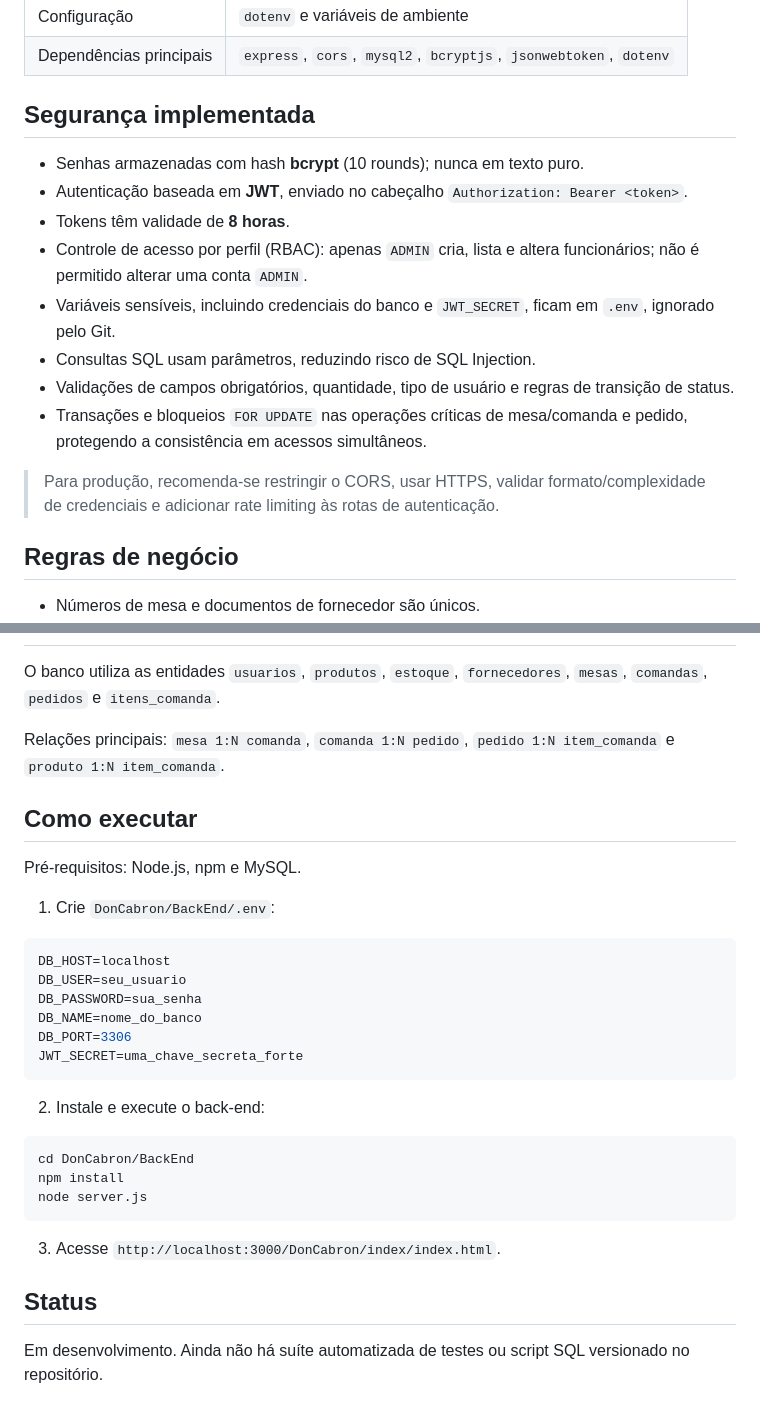
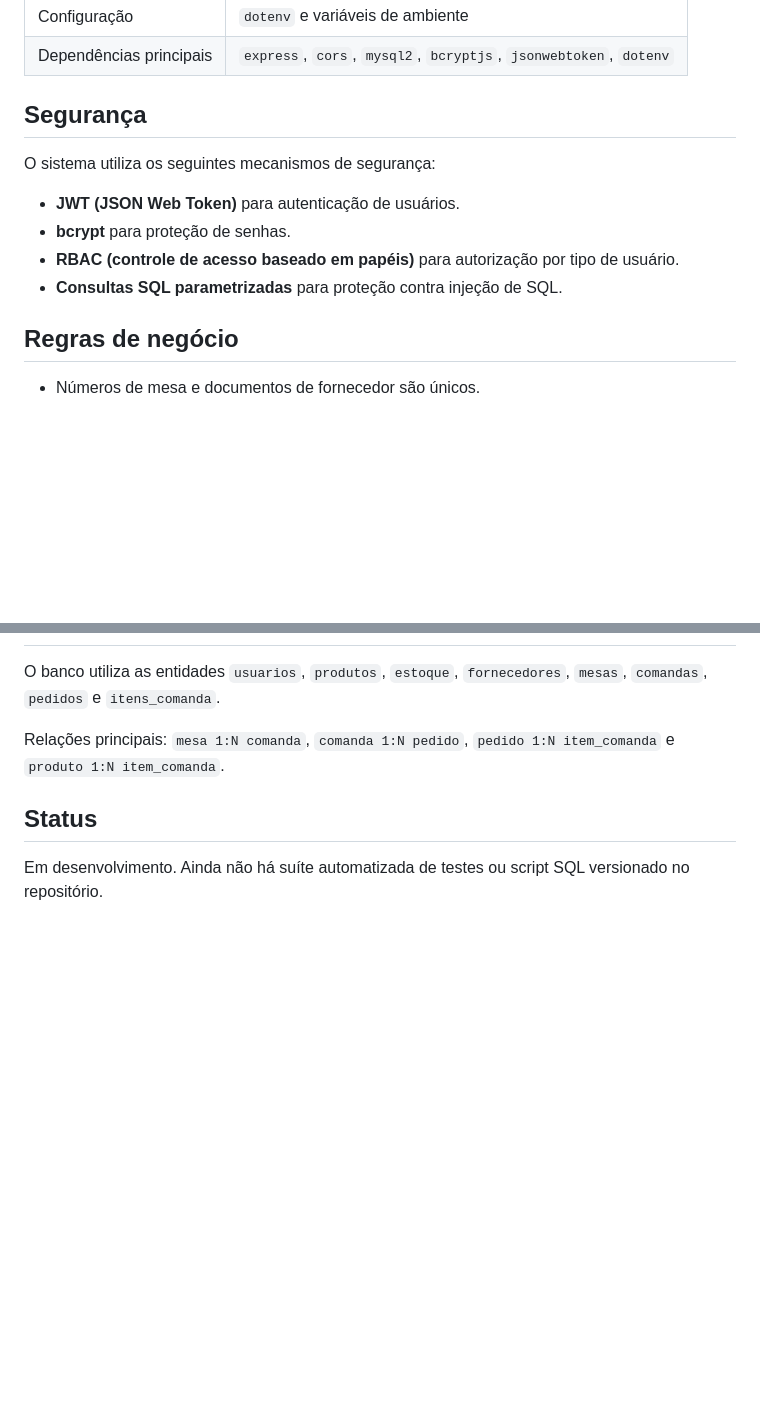
Before and after one commit to FelpsAfonsoJS/DonCabron, a Markdown page: README.md, 2 parts joined by grey strips. Drawn GitHub-style; blank space fills up the shorter version.

Commit message:
docs: simplifica informacoes de seguranca

````diff
--- a/README.md
+++ b/README.md
@@ -26,18 +26,14 @@ Aplicação web para apoiar a operação de restaurantes: cardápio, mesas, coma
 | Configuração | `dotenv` e variáveis de ambiente |
 | Dependências principais | `express`, `cors`, `mysql2`, `bcryptjs`, `jsonwebtoken`, `dotenv` |
 
-## Segurança implementada
+## Segurança
 
-- Senhas armazenadas com hash **bcrypt** (10 rounds); nunca em texto puro.
-- Autenticação baseada em **JWT**, enviado no cabeçalho `Authorization: Bearer <token>`.
-- Tokens têm validade de **8 horas**.
-- Controle de acesso por perfil (RBAC): apenas `ADMIN` cria, lista e altera funcionários; não é permitido alterar uma conta `ADMIN`.
-- Variáveis sensíveis, incluindo credenciais do banco e `JWT_SECRET`, ficam em `.env`, ignorado pelo Git.
-- Consultas SQL usam parâmetros, reduzindo risco de SQL Injection.
-- Validações de campos obrigatórios, quantidade, tipo de usuário e regras de transição de status.
-- Transações e bloqueios `FOR UPDATE` nas operações críticas de mesa/comanda e pedido, protegendo a consistência em acessos simultâneos.
+O sistema utiliza os seguintes mecanismos de segurança:
 
-> Para produção, recomenda-se restringir o CORS, usar HTTPS, validar formato/complexidade de credenciais e adicionar rate limiting às rotas de autenticação.
+- **JWT (JSON Web Token)** para autenticação de usuários.
+- **bcrypt** para proteção de senhas.
+- **RBAC (controle de acesso baseado em papéis)** para autorização por tipo de usuário.
+- **Consultas SQL parametrizadas** para proteção contra injeção de SQL.
 
 ## Regras de negócio
 
@@ -86,31 +82,6 @@ O banco utiliza as entidades `usuarios`, `produtos`, `estoque`, `fornecedores`,
 
 Relações principais: `mesa 1:N comanda`, `comanda 1:N pedido`, `pedido 1:N item_comanda` e `produto 1:N item_comanda`.
 
-## Como executar
-
-Pré-requisitos: Node.js, npm e MySQL.
-
-1. Crie `DonCabron/BackEnd/.env`:
-
-```env
-DB_HOST=localhost
-DB_USER=seu_usuario
-DB_PASSWORD=sua_senha
-DB_NAME=nome_do_banco
-DB_PORT=3306
-JWT_SECRET=uma_chave_secreta_forte
-```
-
-2. Instale e execute o back-end:
-
-```bash
-cd DonCabron/BackEnd
-npm install
-node server.js
-```
-
-3. Acesse `http://localhost:3000/DonCabron/index/index.html`.
-
 ## Status
 
 Em desenvolvimento. Ainda não há suíte automatizada de testes ou script SQL versionado no repositório.
````
